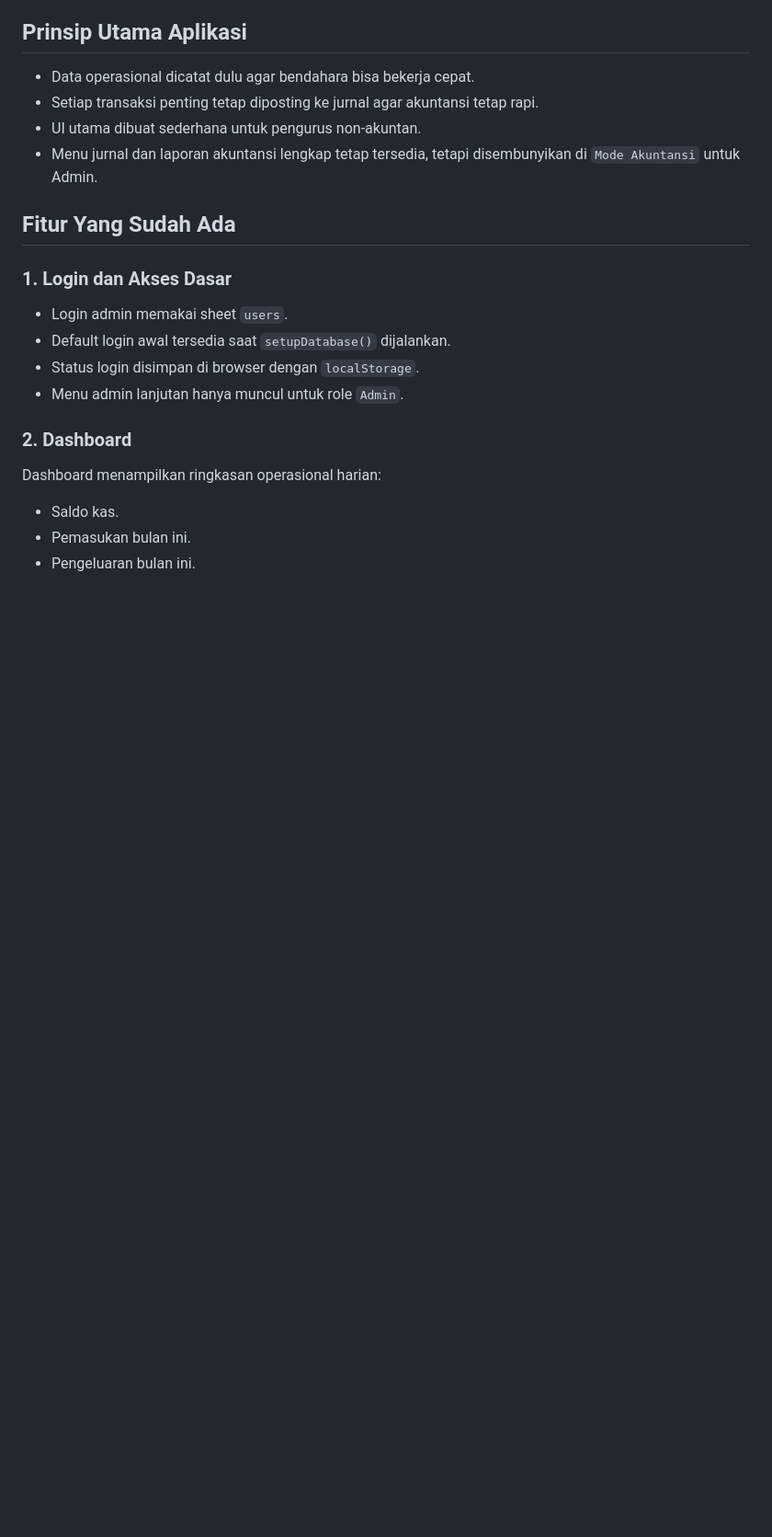
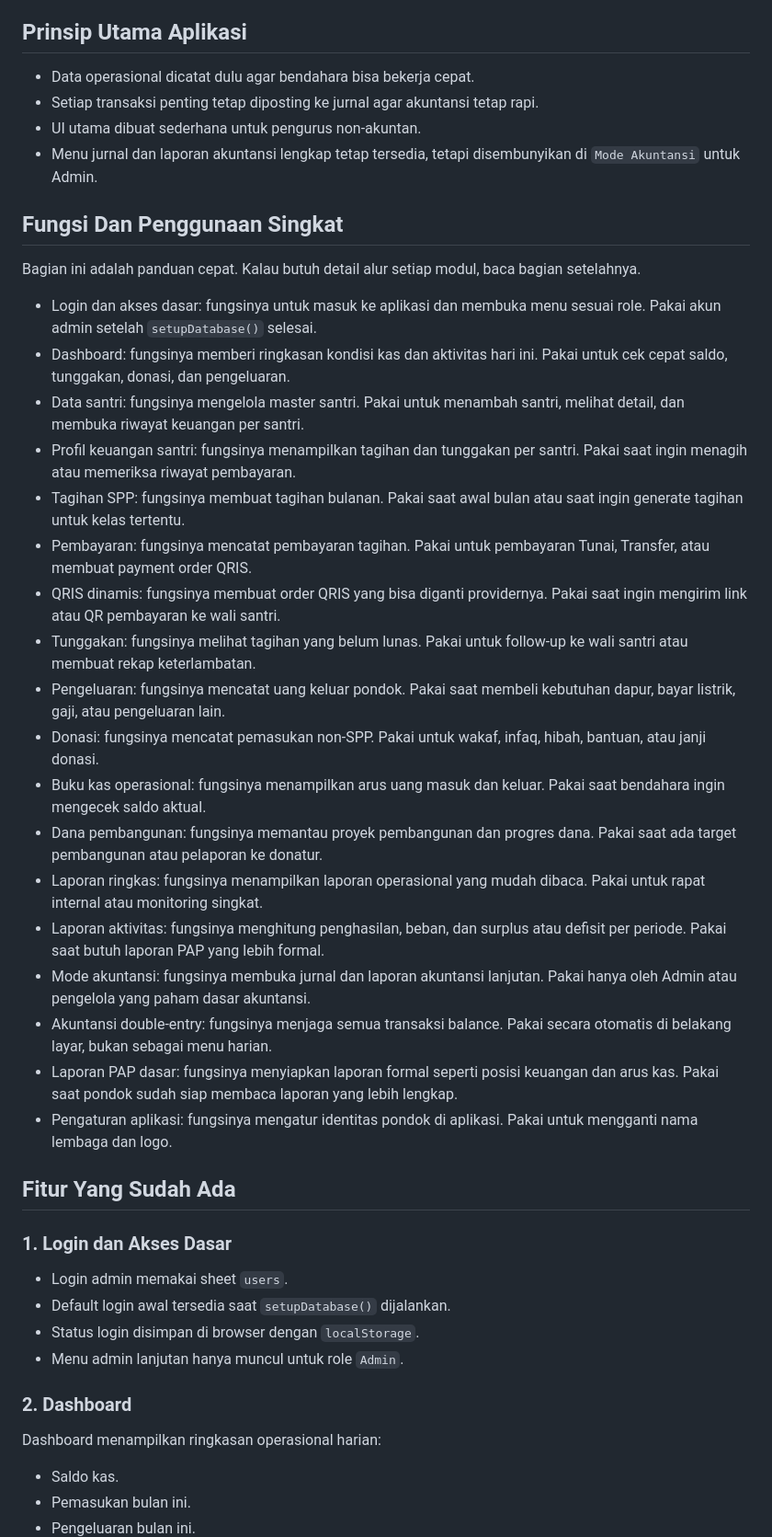
Before and after one commit to dnzykreatif-dev/Keuangan-Pondok, a Markdown page: docs/FEATURES.md, the part around the change. Shown at 92% size. Drawn GitHub-style; blank space fills up the shorter version.

Commit message:
Add quick feature usage guide

```diff
--- a/docs/FEATURES.md
+++ b/docs/FEATURES.md
@@ -20,6 +20,29 @@ Aplikasi ini dibangun sebagai sistem keuangan pesantren berbasis Google Apps Scr
 - Setiap transaksi penting tetap diposting ke jurnal agar akuntansi tetap rapi.
 - UI utama dibuat sederhana untuk pengurus non-akuntan.
 - Menu jurnal dan laporan akuntansi lengkap tetap tersedia, tetapi disembunyikan di `Mode Akuntansi` untuk Admin.
+
+## Fungsi Dan Penggunaan Singkat
+
+Bagian ini adalah panduan cepat. Kalau butuh detail alur setiap modul, baca bagian setelahnya.
+
+- Login dan akses dasar: fungsinya untuk masuk ke aplikasi dan membuka menu sesuai role. Pakai akun admin setelah `setupDatabase()` selesai.
+- Dashboard: fungsinya memberi ringkasan kondisi kas dan aktivitas hari ini. Pakai untuk cek cepat saldo, tunggakan, donasi, dan pengeluaran.
+- Data santri: fungsinya mengelola master santri. Pakai untuk menambah santri, melihat detail, dan membuka riwayat keuangan per santri.
+- Profil keuangan santri: fungsinya menampilkan tagihan dan tunggakan per santri. Pakai saat ingin menagih atau memeriksa riwayat pembayaran.
+- Tagihan SPP: fungsinya membuat tagihan bulanan. Pakai saat awal bulan atau saat ingin generate tagihan untuk kelas tertentu.
+- Pembayaran: fungsinya mencatat pembayaran tagihan. Pakai untuk pembayaran Tunai, Transfer, atau membuat payment order QRIS.
+- QRIS dinamis: fungsinya membuat order QRIS yang bisa diganti providernya. Pakai saat ingin mengirim link atau QR pembayaran ke wali santri.
+- Tunggakan: fungsinya melihat tagihan yang belum lunas. Pakai untuk follow-up ke wali santri atau membuat rekap keterlambatan.
+- Pengeluaran: fungsinya mencatat uang keluar pondok. Pakai saat membeli kebutuhan dapur, bayar listrik, gaji, atau pengeluaran lain.
+- Donasi: fungsinya mencatat pemasukan non-SPP. Pakai untuk wakaf, infaq, hibah, bantuan, atau janji donasi.
+- Buku kas operasional: fungsinya menampilkan arus uang masuk dan keluar. Pakai saat bendahara ingin mengecek saldo aktual.
+- Dana pembangunan: fungsinya memantau proyek pembangunan dan progres dana. Pakai saat ada target pembangunan atau pelaporan ke donatur.
+- Laporan ringkas: fungsinya menampilkan laporan operasional yang mudah dibaca. Pakai untuk rapat internal atau monitoring singkat.
+- Laporan aktivitas: fungsinya menghitung penghasilan, beban, dan surplus atau defisit per periode. Pakai saat butuh laporan PAP yang lebih formal.
+- Mode akuntansi: fungsinya membuka jurnal dan laporan akuntansi lanjutan. Pakai hanya oleh Admin atau pengelola yang paham dasar akuntansi.
+- Akuntansi double-entry: fungsinya menjaga semua transaksi balance. Pakai secara otomatis di belakang layar, bukan sebagai menu harian.
+- Laporan PAP dasar: fungsinya menyiapkan laporan formal seperti posisi keuangan dan arus kas. Pakai saat pondok sudah siap membaca laporan yang lebih lengkap.
+- Pengaturan aplikasi: fungsinya mengatur identitas pondok di aplikasi. Pakai untuk mengganti nama lembaga dan logo.
 
 ## Fitur Yang Sudah Ada
 
```
